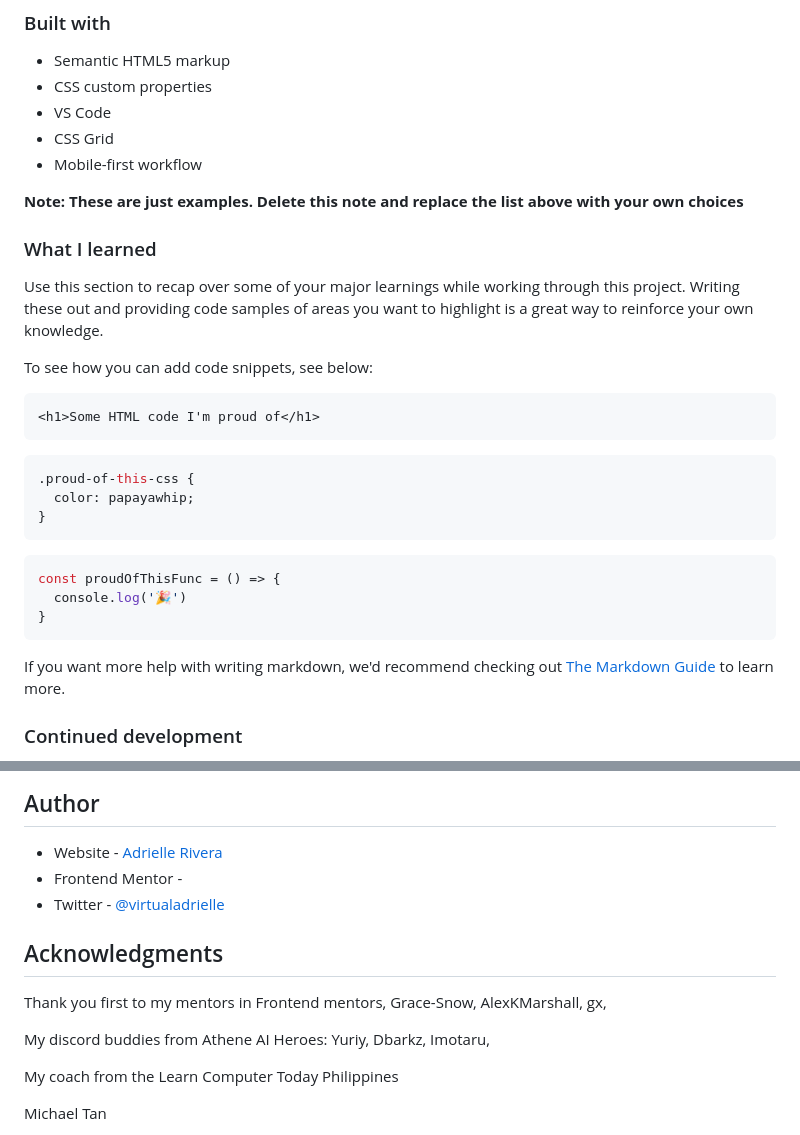
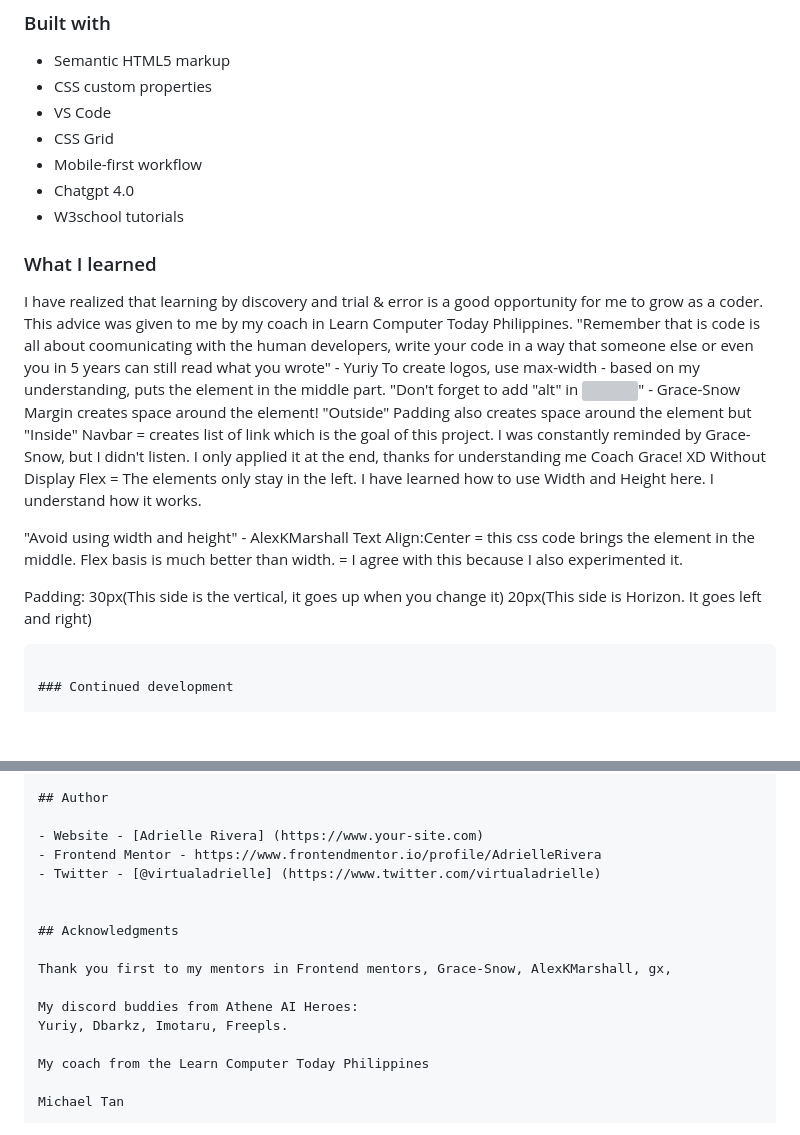
Before and after one commit to AdrielleRivera/Front-Mentor---Adrielle-Rivera, a Markdown page: README.md, 2 parts joined by grey strips. GitHub-like rendering; blank space fills up the shorter version; grey boxes are pictures that could not be loaded.

````diff
--- a/README.md
+++ b/README.md
@@ -49,32 +49,29 @@ Then crop/optimize/edit your image however you like, add it to your project, and
 - VS Code
 - CSS Grid
 - Mobile-first workflow
-
-**Note: These are just examples. Delete this note and replace the list above with your own choices**
+- Chatgpt 4.0
+- W3school tutorials
 
 ### What I learned
 
-Use this section to recap over some of your major learnings while working through this project. Writing these out and providing code samples of areas you want to highlight is a great way to reinforce your own knowledge.
+I have realized that learning by discovery and trial & error is a good opportunity for me to grow as a coder. This advice was given to me by my coach in Learn Computer Today Philippines.
+"Remember that is code is all about coomunicating with the human developers, write your code in a way that someone else or even you in 5 years can still read what you wrote" - Yuriy
+To create logos, use <a>
+max-width - based on my understanding, puts the element in the middle part.
+"Don't forget to add "alt" in <img>" - Grace-Snow
+Margin creates space around the element! "Outside"
+Padding also creates space around the element but "Inside"
+Navbar = creates list of link which is the goal of this project. I was constantly reminded by Grace-Snow, but I didn't listen. I only applied it at the end, thanks for understanding me Coach Grace! XD
+Without Display Flex = The elements only stay in the left.
+I have learned how to use Width and Height here. I understand how it works.
 
-To see how you can add code snippets, see below:
+"Avoid using width and height" - AlexKMarshall
+Text Align:Center = this css code brings the element in the middle.
+Flex basis is much better than width. = I agree with this because I also experimented it.
 
-```html
-<h1>Some HTML code I'm proud of</h1>
+Padding: 30px(This side is the vertical, it goes up when you change it) 20px(This side is Horizon. It goes left and right)
+
 ```
-```css
-.proud-of-this-css {
-  color: papayawhip;
-}
-```
-```js
-const proudOfThisFunc = () => {
-  console.log('🎉')
-}
-```
-
-If you want more help with writing markdown, we'd recommend checking out [The Markdown Guide](https://www.markdownguide.org/) to learn more.
-
-
 
 ### Continued development
 
@@ -92,9 +89,9 @@ Core Concepts - I need to understand how to follow the design.
 
 ## Author
 
-- Website - [Adrielle Rivera](https://www.your-site.com)
-- Frontend Mentor -
-- Twitter - [@virtualadrielle](https://www.twitter.com/virtualadrielle)
+- Website - [Adrielle Rivera] (https://www.your-site.com)
+- Frontend Mentor - https://www.frontendmentor.io/profile/AdrielleRivera
+- Twitter - [@virtualadrielle] (https://www.twitter.com/virtualadrielle)
 
 
 ## Acknowledgments
@@ -102,7 +99,7 @@ Core Concepts - I need to understand how to follow the design.
 Thank you first to my mentors in Frontend mentors, Grace-Snow, AlexKMarshall, gx,
 
 My discord buddies from Athene AI Heroes:
-Yuriy, Dbarkz, Imotaru,
+Yuriy, Dbarkz, Imotaru, Freepls.
 
 My coach from the Learn Computer Today Philippines
 
````
